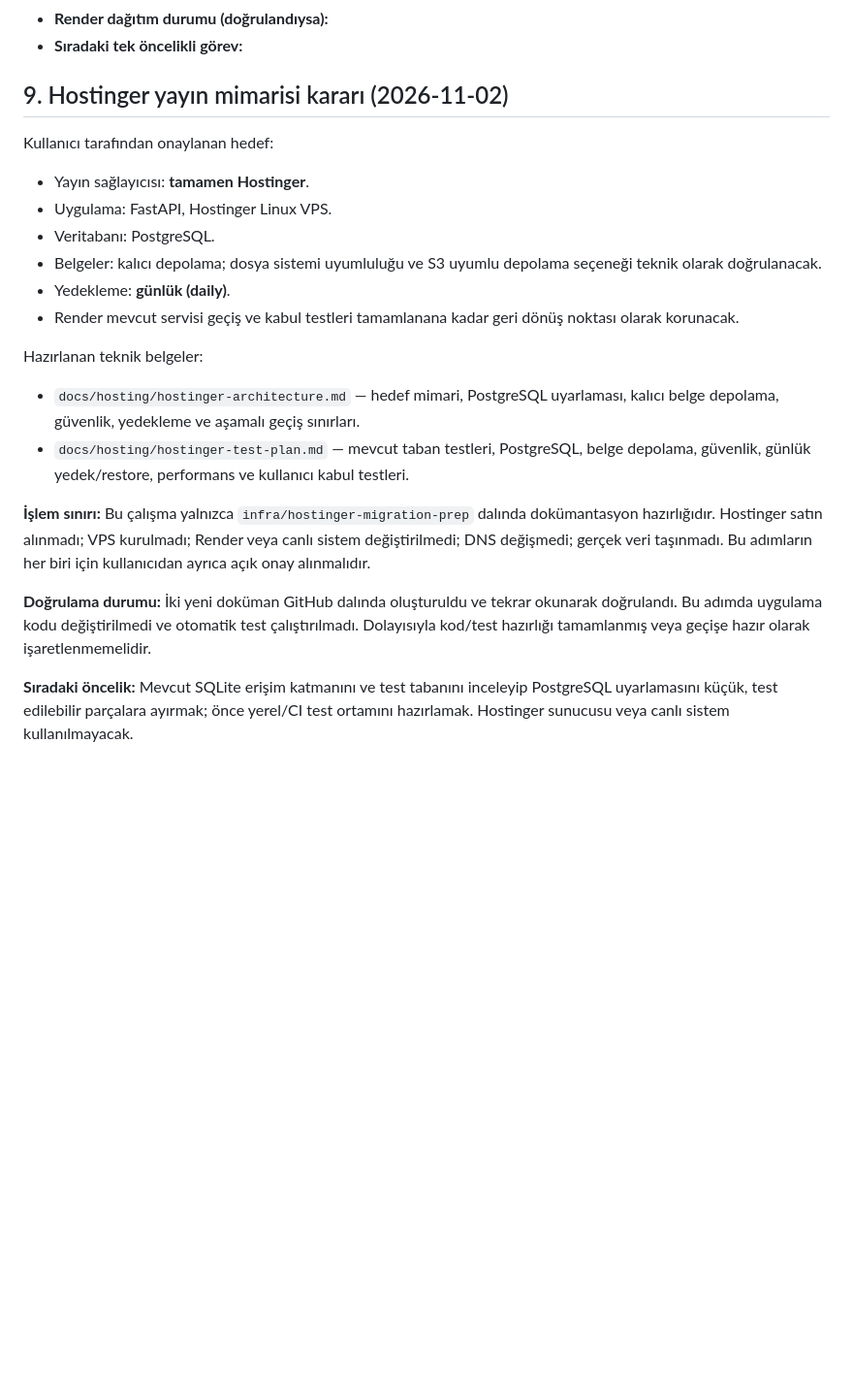
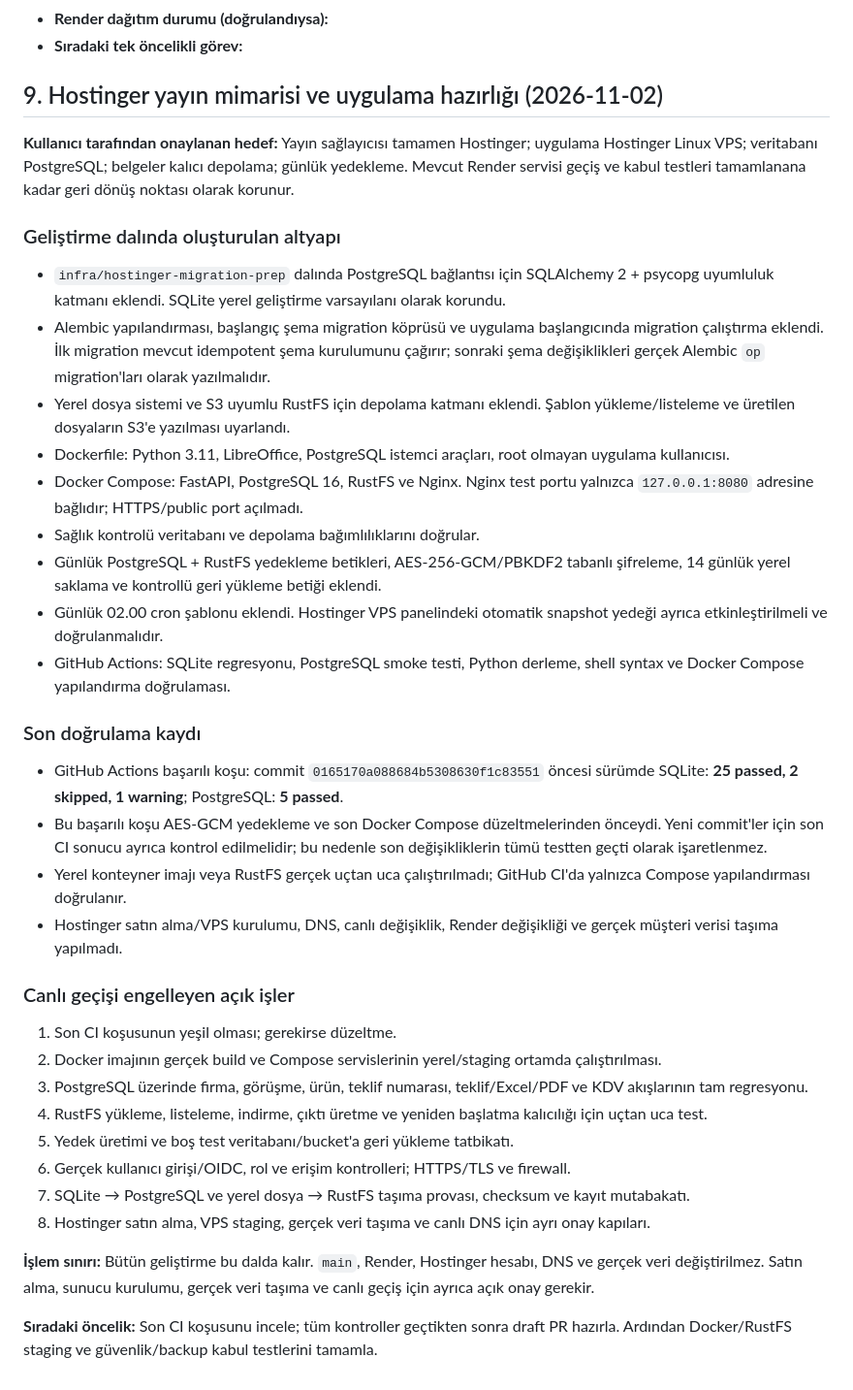
Before and after one commit to amanebu-boop/satis-deneme, a Markdown page: PROJECT_STATUS.md, the part around the change. Shown at 97% size. Drawn GitHub-style; blank space fills up the shorter version.

Commit message:
docs(status): record Hostinger code preparation and remaining gates

```diff
--- a/PROJECT_STATUS.md
+++ b/PROJECT_STATUS.md
@@ -107,22 +107,37 @@ Her görevde:
 - **Sıradaki tek öncelikli görev:**
 
 
-## 9. Hostinger yayın mimarisi kararı (2026-11-02)
+## 9. Hostinger yayın mimarisi ve uygulama hazırlığı (2026-11-02)
 
-Kullanıcı tarafından onaylanan hedef:
-- Yayın sağlayıcısı: **tamamen Hostinger**.
-- Uygulama: FastAPI, Hostinger Linux VPS.
-- Veritabanı: PostgreSQL.
-- Belgeler: kalıcı depolama; dosya sistemi uyumluluğu ve S3 uyumlu depolama seçeneği teknik olarak doğrulanacak.
-- Yedekleme: **günlük (daily)**.
-- Render mevcut servisi geçiş ve kabul testleri tamamlanana kadar geri dönüş noktası olarak korunacak.
+**Kullanıcı tarafından onaylanan hedef:** Yayın sağlayıcısı tamamen Hostinger; uygulama Hostinger Linux VPS; veritabanı PostgreSQL; belgeler kalıcı depolama; günlük yedekleme. Mevcut Render servisi geçiş ve kabul testleri tamamlanana kadar geri dönüş noktası olarak korunur.
 
-Hazırlanan teknik belgeler:
-- `docs/hosting/hostinger-architecture.md` — hedef mimari, PostgreSQL uyarlaması, kalıcı belge depolama, güvenlik, yedekleme ve aşamalı geçiş sınırları.
-- `docs/hosting/hostinger-test-plan.md` — mevcut taban testleri, PostgreSQL, belge depolama, güvenlik, günlük yedek/restore, performans ve kullanıcı kabul testleri.
+### Geliştirme dalında oluşturulan altyapı
+- `infra/hostinger-migration-prep` dalında PostgreSQL bağlantısı için SQLAlchemy 2 + psycopg uyumluluk katmanı eklendi. SQLite yerel geliştirme varsayılanı olarak korundu.
+- Alembic yapılandırması, başlangıç şema migration köprüsü ve uygulama başlangıcında migration çalıştırma eklendi. İlk migration mevcut idempotent şema kurulumunu çağırır; sonraki şema değişiklikleri gerçek Alembic `op` migration'ları olarak yazılmalıdır.
+- Yerel dosya sistemi ve S3 uyumlu RustFS için depolama katmanı eklendi. Şablon yükleme/listeleme ve üretilen dosyaların S3'e yazılması uyarlandı.
+- Dockerfile: Python 3.11, LibreOffice, PostgreSQL istemci araçları, root olmayan uygulama kullanıcısı.
+- Docker Compose: FastAPI, PostgreSQL 16, RustFS ve Nginx. Nginx test portu yalnızca `127.0.0.1:8080` adresine bağlıdır; HTTPS/public port açılmadı.
+- Sağlık kontrolü veritabanı ve depolama bağımlılıklarını doğrular.
+- Günlük PostgreSQL + RustFS yedekleme betikleri, AES-256-GCM/PBKDF2 tabanlı şifreleme, 14 günlük yerel saklama ve kontrollü geri yükleme betiği eklendi.
+- Günlük 02.00 cron şablonu eklendi. Hostinger VPS panelindeki otomatik snapshot yedeği ayrıca etkinleştirilmeli ve doğrulanmalıdır.
+- GitHub Actions: SQLite regresyonu, PostgreSQL smoke testi, Python derleme, shell syntax ve Docker Compose yapılandırma doğrulaması.
 
-**İşlem sınırı:** Bu çalışma yalnızca `infra/hostinger-migration-prep` dalında dokümantasyon hazırlığıdır. Hostinger satın alınmadı; VPS kurulmadı; Render veya canlı sistem değiştirilmedi; DNS değişmedi; gerçek veri taşınmadı. Bu adımların her biri için kullanıcıdan ayrıca açık onay alınmalıdır.
+### Son doğrulama kaydı
+- GitHub Actions başarılı koşu: commit `0165170a088684b5308630f1c83551` öncesi sürümde SQLite: **25 passed, 2 skipped, 1 warning**; PostgreSQL: **5 passed**.
+- Bu başarılı koşu AES-GCM yedekleme ve son Docker Compose düzeltmelerinden önceydi. Yeni commit'ler için son CI sonucu ayrıca kontrol edilmelidir; bu nedenle son değişikliklerin tümü testten geçti olarak işaretlenmez.
+- Yerel konteyner imajı veya RustFS gerçek uçtan uca çalıştırılmadı; GitHub CI'da yalnızca Compose yapılandırması doğrulanır.
+- Hostinger satın alma/VPS kurulumu, DNS, canlı değişiklik, Render değişikliği ve gerçek müşteri verisi taşıma yapılmadı.
 
-**Doğrulama durumu:** İki yeni doküman GitHub dalında oluşturuldu ve tekrar okunarak doğrulandı. Bu adımda uygulama kodu değiştirilmedi ve otomatik test çalıştırılmadı. Dolayısıyla kod/test hazırlığı tamamlanmış veya geçişe hazır olarak işaretlenmemelidir.
+### Canlı geçişi engelleyen açık işler
+1. Son CI koşusunun yeşil olması; gerekirse düzeltme.
+2. Docker imajının gerçek build ve Compose servislerinin yerel/staging ortamda çalıştırılması.
+3. PostgreSQL üzerinde firma, görüşme, ürün, teklif numarası, teklif/Excel/PDF ve KDV akışlarının tam regresyonu.
+4. RustFS yükleme, listeleme, indirme, çıktı üretme ve yeniden başlatma kalıcılığı için uçtan uca test.
+5. Yedek üretimi ve boş test veritabanı/bucket'a geri yükleme tatbikatı.
+6. Gerçek kullanıcı girişi/OIDC, rol ve erişim kontrolleri; HTTPS/TLS ve firewall.
+7. SQLite → PostgreSQL ve yerel dosya → RustFS taşıma provası, checksum ve kayıt mutabakatı.
+8. Hostinger satın alma, VPS staging, gerçek veri taşıma ve canlı DNS için ayrı onay kapıları.
 
-**Sıradaki öncelik:** Mevcut SQLite erişim katmanını ve test tabanını inceleyip PostgreSQL uyarlamasını küçük, test edilebilir parçalara ayırmak; önce yerel/CI test ortamını hazırlamak. Hostinger sunucusu veya canlı sistem kullanılmayacak.
+**İşlem sınırı:** Bütün geliştirme bu dalda kalır. `main`, Render, Hostinger hesabı, DNS ve gerçek veri değiştirilmez. Satın alma, sunucu kurulumu, gerçek veri taşıma ve canlı geçiş için ayrıca açık onay gerekir.
+
+**Sıradaki öncelik:** Son CI koşusunu incele; tüm kontroller geçtikten sonra draft PR hazırla. Ardından Docker/RustFS staging ve güvenlik/backup kabul testlerini tamamla.
```
